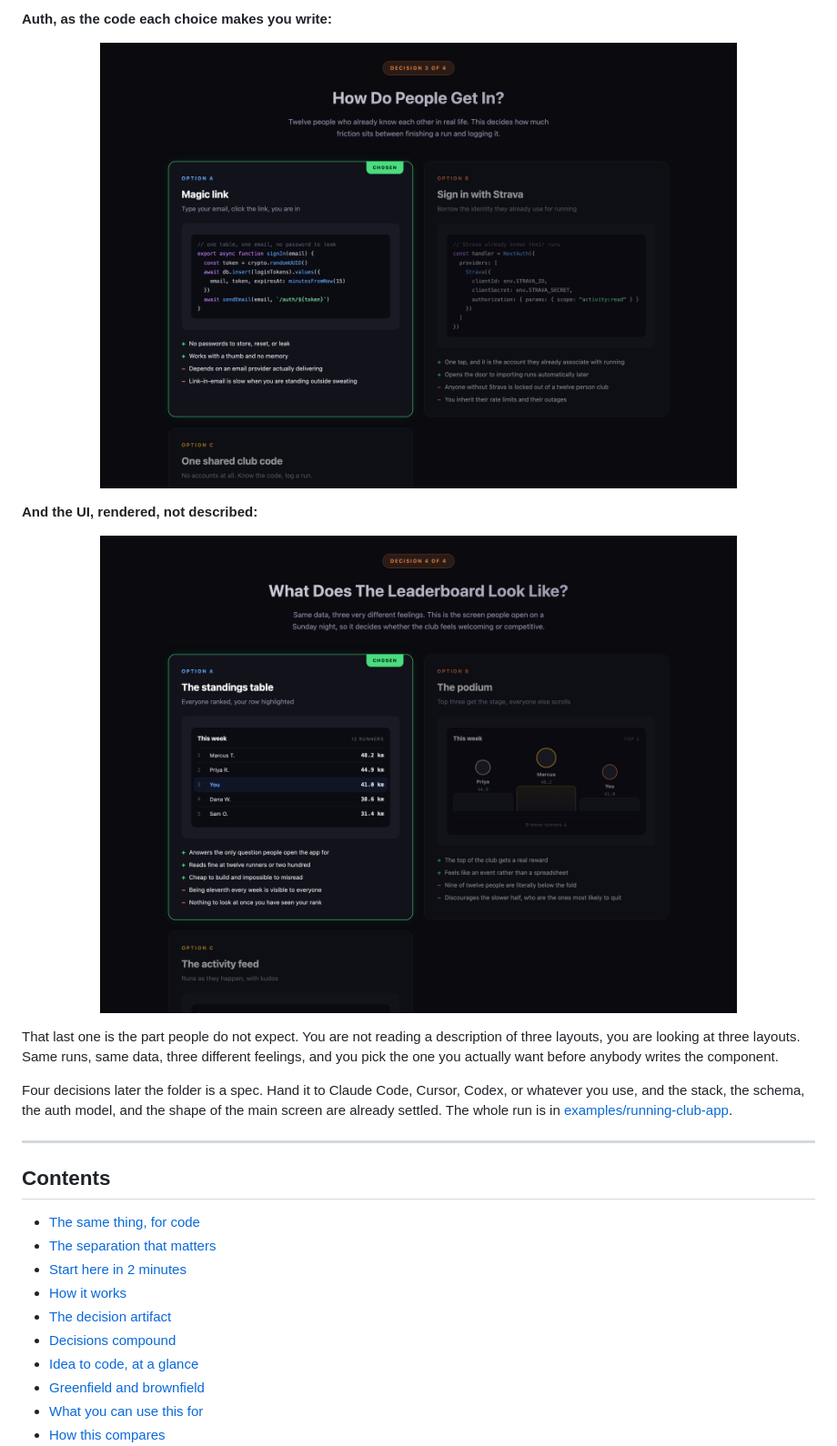
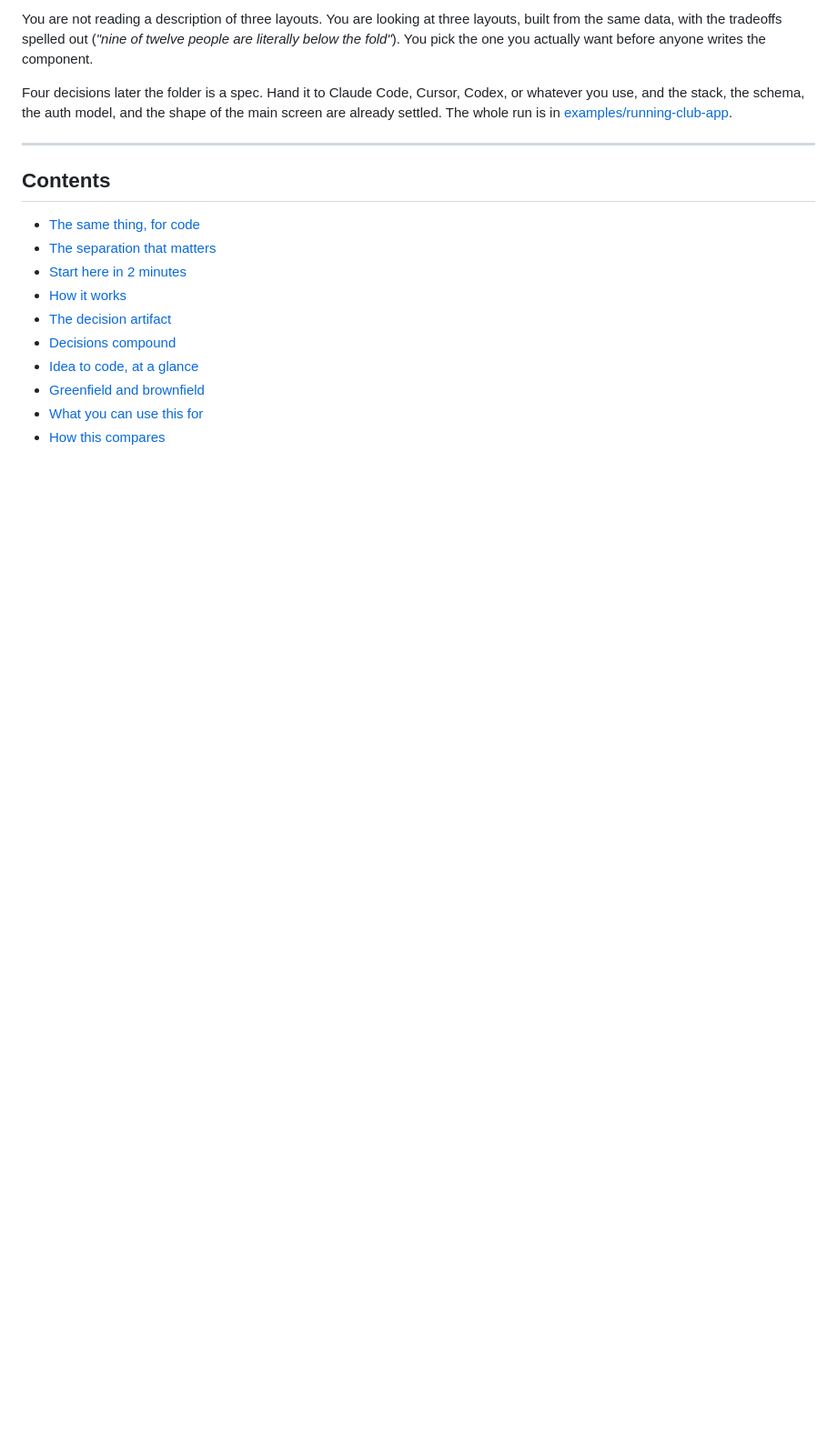
Before and after one commit to jnemargut/decision-kit, a Markdown page: README.md, the part around one of its changes. Shown at 91% size. Rendered like a GitHub page; pictures changed too: assets/example-auth-code.png (deleted); blank space fills up the shorter version.

```diff
--- a/README.md
+++ b/README.md
@@ -49,15 +51,8 @@ you are building is software, and the options are technical.
 
-**Auth, as the code each choice makes you write:**
-
-<p align="center"><img src="assets/example-auth-code.png" alt="Decision page asking How Do People Get In, comparing magic link, sign in with Strava, and a shared club code, each showing the actual implementation snippet" width="700"></p>
-
-**And the UI, rendered, not described:**
-
-<p align="center"><img src="assets/example-leaderboard-ui.png" alt="Decision page asking What Does The Leaderboard Look Like, showing three working leaderboard mockups built from the same data: a dense standings table, a podium, and an activity feed" width="700"></p>
-
-That last one is the part people do not expect. You are not reading a description of
-three layouts, you are looking at three layouts. Same runs, same data, three different
-feelings, and you pick the one you actually want before anybody writes the component.
+You are not reading a description of three layouts. You are looking at three layouts,
+built from the same data, with the tradeoffs spelled out (*"nine of twelve people are
+literally below the fold"*). You pick the one you actually want before anyone writes
+the component.
 
 Four decisions later the folder is a spec. Hand it to Claude Code, Cursor, Codex, or
 whatever you use, and the stack, the schema, the auth model, and the shape of the main
```
Also changed, not shown: other parts of README.md (+8 -6 lines), assets/example-app-decisions.gif (added), assets/example-architecture.png (deleted), assets/example-data-model.png (deleted).
